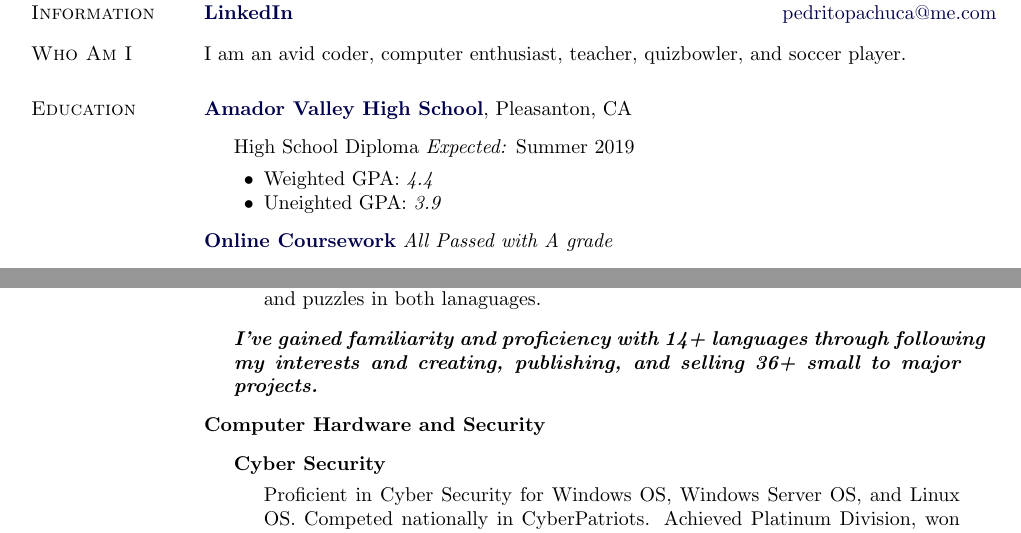
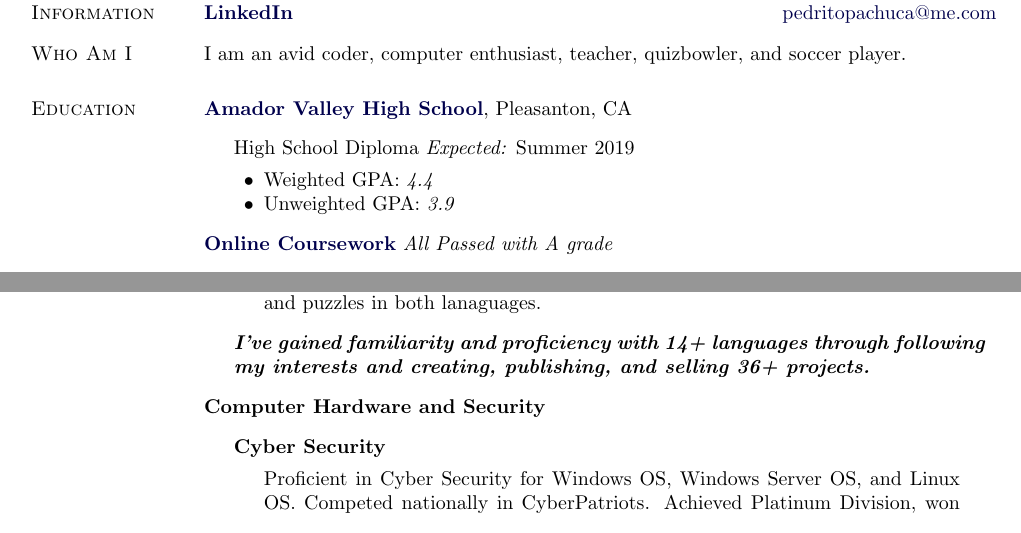
Before and after one commit to katrinleinweber/LaTeXCV, a LaTeX CV (PedroPachucaCV.tex): two parts of page 1 of 3, joined at a grey line, cut so that both start at the same text. Compiled offline with pdfLaTeX.

Commit message:
Spelling

```diff
--- a/PedroPachucaCV.tex
+++ b/PedroPachucaCV.tex
@@ -146,7 +146,7 @@ Pleasanton, CA
              \emph{Expected:} Summer 2019
         \begin{innerlist}
         \item Weighted GPA: \emph{4.4}
-        \item Uneighted GPA: \emph{3.9}
+        \item Unweighted GPA: \emph{3.9}
         \end{innerlist}
 \end{outerlist}
 \vspace{.1in}
@@ -191,7 +191,7 @@ Pleasanton, CA
 \begin{innerlist}
 \item[] Proficient in Java and Python. Familiar with C and C++. Created several games and puzzles in both lanaguages.
 \end{innerlist}
-\item[] \textbf{\emph{I've gained familiarity and proficiency with 14+ languages through following my interests and creating, publishing, and selling 36+ small to major projects.}}
+\item[] \textbf{\emph{I've gained familiarity and proficiency with 14+ languages through following my interests and creating, publishing, and selling 36+ projects.}}
 \end{outerlist}
 \vspace{.1in}
 \textbf{Computer Hardware and Security}
```
Also changed, not shown: PedroPachucaCV.pdf, 1 other file.
